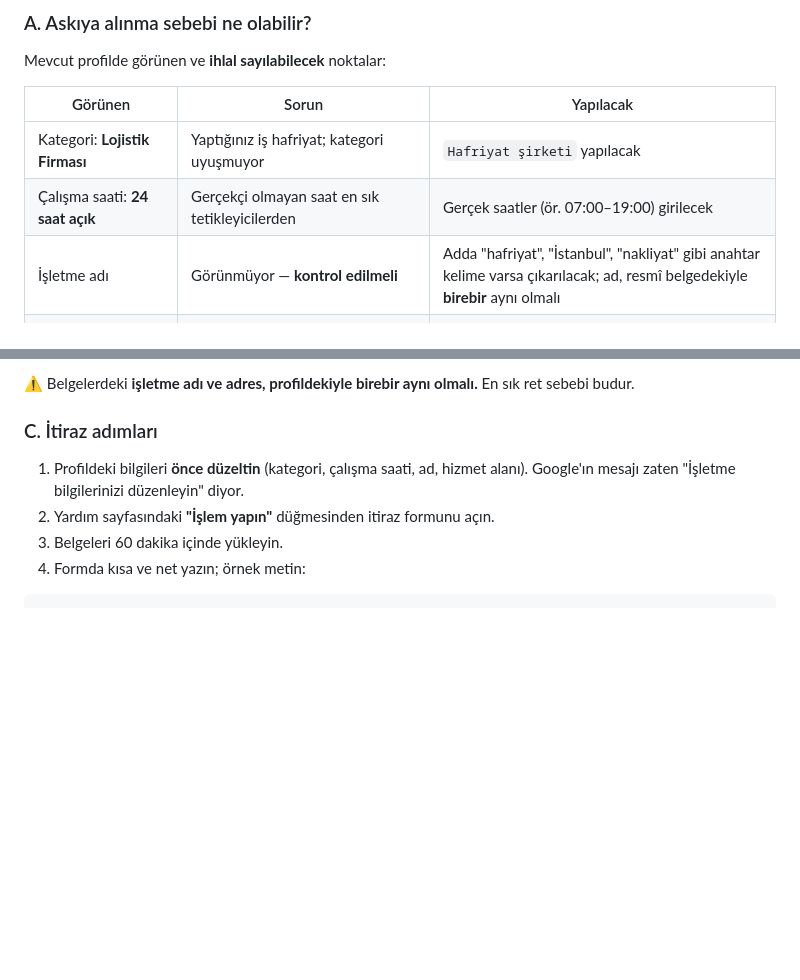
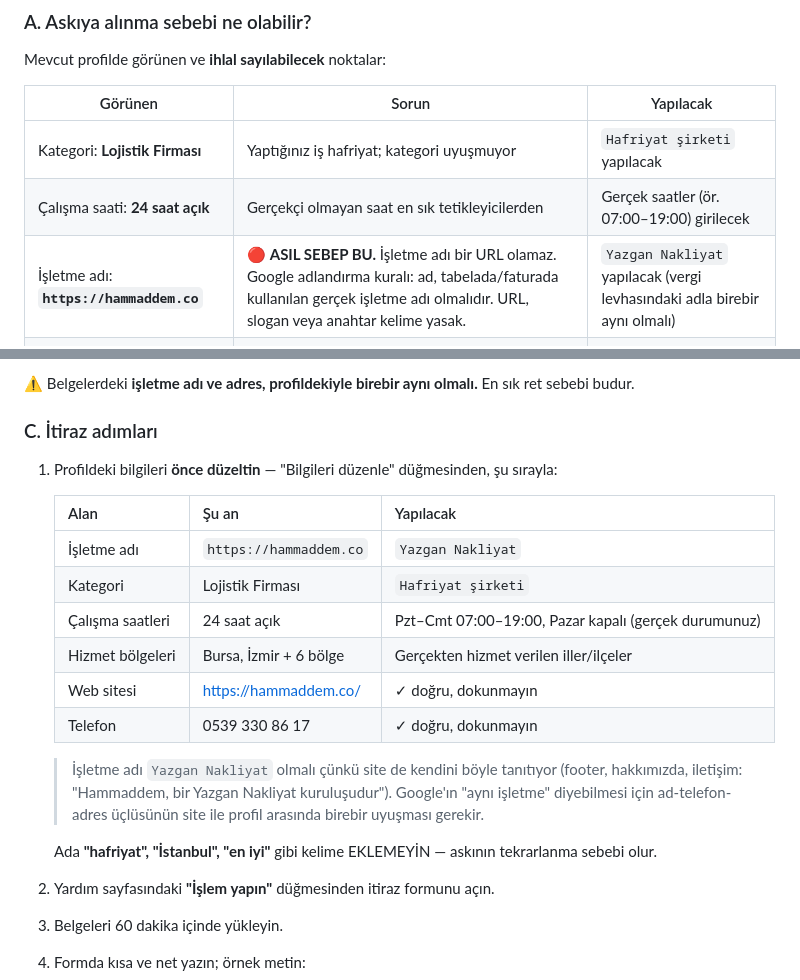
Before and after one commit to ahyazgan/hammaddem-main, a Markdown page: docs/seo/google-business-profile-kurulum.md, 2 parts joined by grey strips. GitHub-like rendering; blank space fills up the shorter version.

Commit message:
docs(seo): GBP askisinin asil sebebi tespit edildi - isletme adi URL
Profil kartinda isletme adi "https://hammaddem.co" olarak gorunuyor. Google
adlandirma kurallari isletme adinin gercek isletme adi olmasini sart kosar;
URL, slogan veya anahtar kelime kullanimi askiya alma sebebidir.

Duzeltme tablosu eklendi: ad -> "Yazgan Nakliyat" (site footer/hakkimizda/iletisim
ile ayni), kategori -> Hafriyat sirketi, calisma saati -> gercek saatler,
hizmet bolgeleri -> daraltilacak. Ad-telefon-adres ucgeninin site ile birebir
uyusmasi gerektigi notu eklendi.

Co-Authored-By: Claude Fable 5 <noreply@anthropic.com>

```diff
--- a/docs/seo/google-business-profile-kurulum.md
+++ b/docs/seo/google-business-profile-kurulum.md
@@ -23,7 +23,7 @@ Mevcut profilde görünen ve **ihlal sayılabilecek** noktalar:
 |---|---|---|
 | Kategori: **Lojistik Firması** | Yaptığınız iş hafriyat; kategori uyuşmuyor | `Hafriyat şirketi` yapılacak |
 | Çalışma saati: **24 saat açık** | Gerçekçi olmayan saat en sık tetikleyicilerden | Gerçek saatler (ör. 07:00–19:00) girilecek |
-| İşletme adı | Görünmüyor — **kontrol edilmeli** | Adda "hafriyat", "İstanbul", "nakliyat" gibi anahtar kelime varsa çıkarılacak; ad, resmî belgedekiyle **birebir** aynı olmalı |
+| İşletme adı: **`https://hammaddem.co`** | 🔴 **ASIL SEBEP BU.** İşletme adı bir URL olamaz. Google adlandırma kuralı: ad, tabelada/faturada kullanılan gerçek işletme adı olmalıdır. URL, slogan veya anahtar kelime yasak. | `Yazgan Nakliyat` yapılacak (vergi levhasındaki adla birebir aynı olmalı) |
 | Hizmet bölgesi: Bursa, İzmir + 6 bölge | Hizmet alanı çok geniş görünüyorsa şüphe uyandırır | Gerçekten hizmet verilen yerler bırakılacak |
 | Adres | Hizmet alanı işletmesi ise fiziksel adres yine de **doğrulanabilir** olmalı | Vergi levhasındaki adres kullanılacak |
 
@@ -49,8 +49,24 @@ En sık ret sebebi budur.
 
 ### C. İtiraz adımları
 
-1. Profildeki bilgileri **önce düzeltin** (kategori, çalışma saati, ad, hizmet alanı).
-   Google'ın mesajı zaten "İşletme bilgilerinizi düzenleyin" diyor.
+1. Profildeki bilgileri **önce düzeltin** — "Bilgileri düzenle" düğmesinden, şu sırayla:
+
+   | Alan | Şu an | Yapılacak |
+   |---|---|---|
+   | İşletme adı | `https://hammaddem.co` | `Yazgan Nakliyat` |
+   | Kategori | Lojistik Firması | `Hafriyat şirketi` |
+   | Çalışma saatleri | 24 saat açık | Pzt–Cmt 07:00–19:00, Pazar kapalı (gerçek durumunuz) |
+   | Hizmet bölgeleri | Bursa, İzmir + 6 bölge | Gerçekten hizmet verilen iller/ilçeler |
+   | Web sitesi | https://hammaddem.co/ | ✓ doğru, dokunmayın |
+   | Telefon | 0539 330 86 17 | ✓ doğru, dokunmayın |
+
+   > İşletme adı `Yazgan Nakliyat` olmalı çünkü site de kendini böyle tanıtıyor
+   > (footer, hakkımızda, iletişim: "Hammaddem, bir Yazgan Nakliyat kuruluşudur").
+   > Google'ın "aynı işletme" diyebilmesi için ad-telefon-adres üçlüsünün site ile
+   > profil arasında birebir uyuşması gerekir.
+
+   Ada **"hafriyat", "İstanbul", "en iyi"** gibi kelime EKLEMEYİN — askının
+   tekrarlanma sebebi olur.
 2. Yardım sayfasındaki **"İşlem yapın"** düğmesinden itiraz formunu açın.
 3. Belgeleri 60 dakika içinde yükleyin.
 4. Formda kısa ve net yazın; örnek metin:
```
